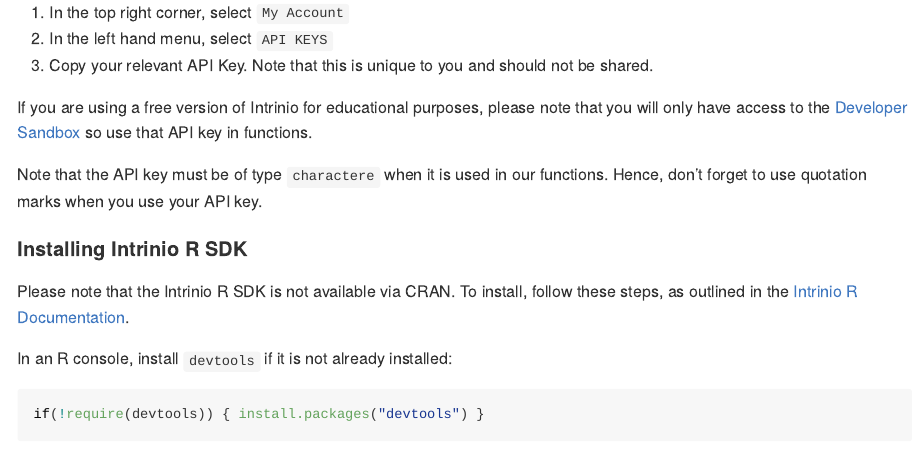
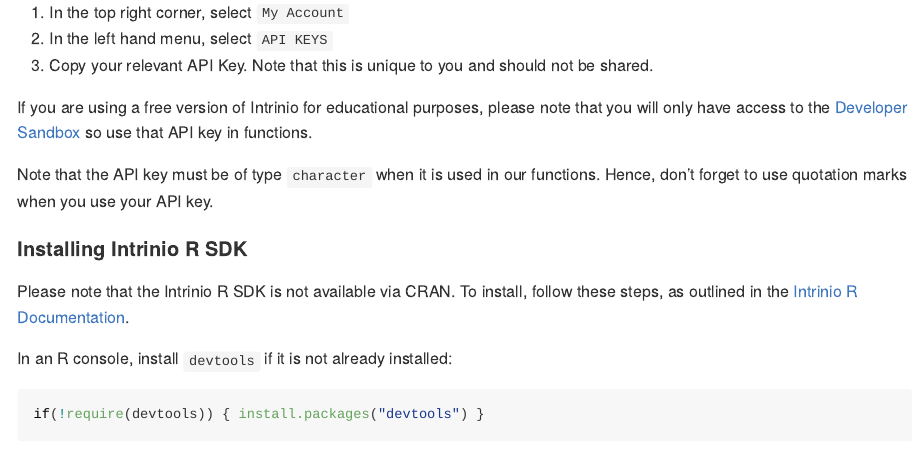
Before and after one commit to sirine-chahma/rintrinio, an R Markdown document (README.Rmd): the page in a window 1100 px wide, from 1390 px down. Rendered offline with R 4.5, knitr and Pandoc, with nearby package versions; some code elsewhere in the file could not run offline; badge pictures from the web are left out.

Commit message:
fix a typo

```diff
--- a/README.Rmd
+++ b/README.Rmd
@@ -64,7 +64,7 @@
 
 If you are using a free version of Intrinio for educational purposes, please note that you will only have access to the [Developer Sandbox](https://product.intrinio.com/developer-sandbox) so use that API key in functions.
 
-Note that the API key must be of type `charactere` when it is used in our functions. Hence, don't forget to use quotation marks when you use your API key.
+Note that the API key must be of type `character` when it is used in our functions. Hence, don't forget to use quotation marks when you use your API key.
 
 #### Installing Intrinio R SDK
 Please note that the Intrinio R SDK is not available via CRAN. To install, follow these steps, as outlined in the [Intrinio R Documentation](https://docs.intrinio.com/documentation/r).
```
